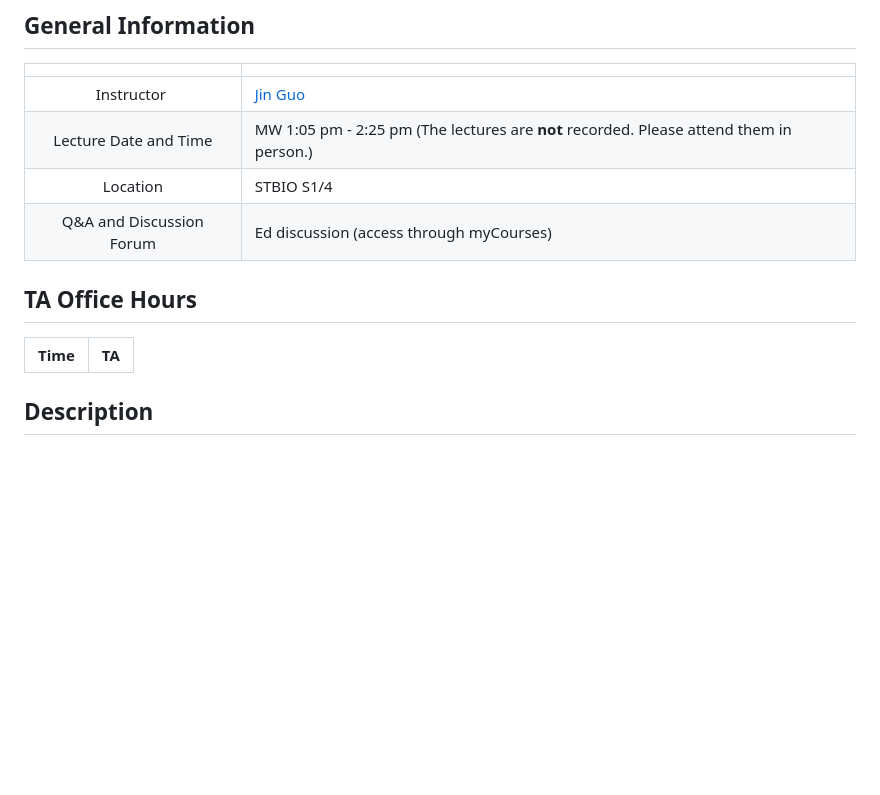
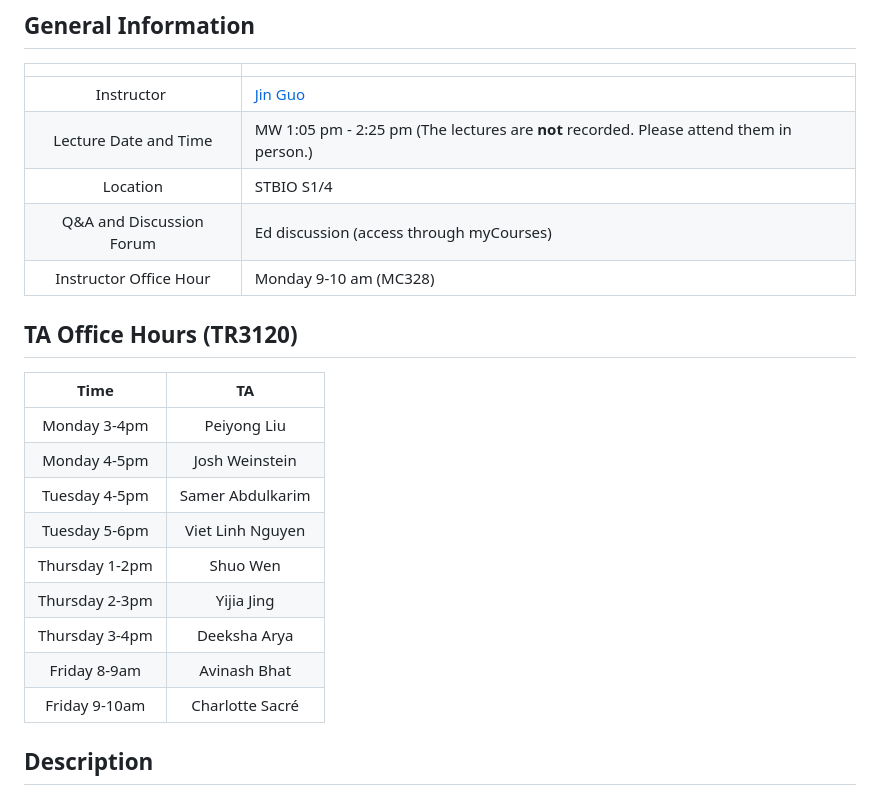
Before and after one commit to jin-guo/COMP303, a Markdown page: README.md, the part around the change. Drawn GitHub-style; blank space fills up the shorter version.

Commit message:
Added office hour schedule

```diff
--- a/README.md
+++ b/README.md
@@ -8,12 +8,22 @@
 | Lecture Date and Time    | MW 1:05 pm - 2:25 pm (The lectures are **not** recorded. Please attend them in person.) |
 | Location | STBIO S1/4 |
 | Q&A and Discussion Forum | Ed discussion (access through myCourses) |
+| Instructor Office Hour | Monday 9-10 am (MC328)|
 
 
 
-## TA Office Hours
+## TA Office Hours  (TR3120)
 | Time | TA |
 | :---: | :---: |
+| Monday 3-4pm |	Peiyong Liu |
+| Monday 4-5pm	| Josh Weinstein |
+| Tuesday 4-5pm	| Samer Abdulkarim |
+| Tuesday 5-6pm	| Viet Linh Nguyen |
+| Thursday 1-2pm |	Shuo Wen |
+| Thursday 2-3pm	| Yijia Jing |
+| Thursday 3-4pm	| Deeksha Arya |
+| Friday 8-9am	| Avinash Bhat |
+| Friday 9-10am	| Charlotte Sacré |
 
 
 ## Description
```
